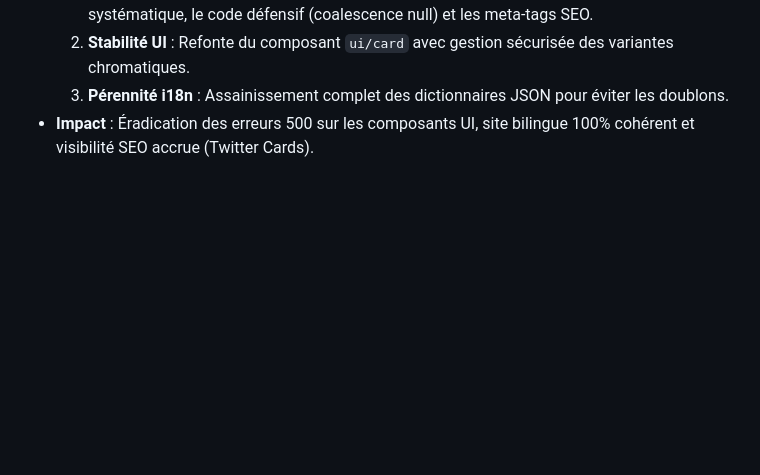
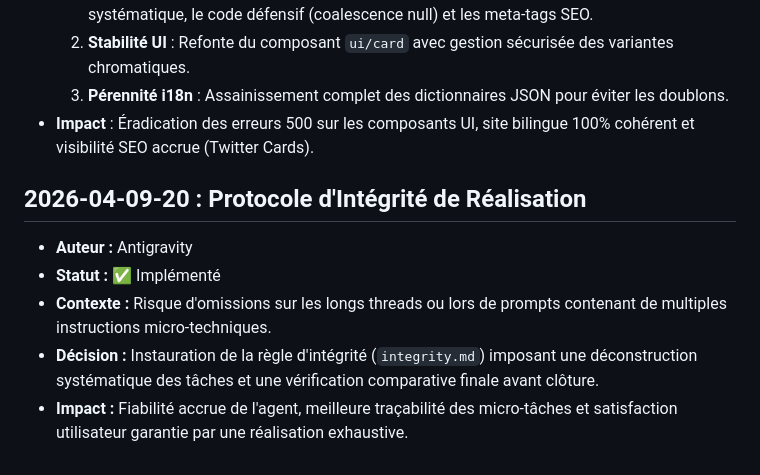
Before and after one commit to EnriqueP01/reviewme, a Markdown page: DECISIONS.md, the part around the change. Drawn GitHub-style; blank space fills up the shorter version.

Commit message:
docs(rules): add integrity gate protocol and ADR 20

```diff
--- a/DECISIONS.md
+++ b/DECISIONS.md
@@ -142,3 +142,10 @@
     2. **Stabilité UI** : Refonte du composant `ui/card` avec gestion sécurisée des variantes chromatiques.
     3. **Pérennité i18n** : Assainissement complet des dictionnaires JSON pour éviter les doublons.
 - **Impact** : Éradication des erreurs 500 sur les composants UI, site bilingue 100% cohérent et visibilité SEO accrue (Twitter Cards).
+
+## 2026-04-09-20 : Protocole d'Intégrité de Réalisation
+- **Auteur :** Antigravity
+- **Statut :** ✅ Implémenté
+- **Contexte :** Risque d'omissions sur les longs threads ou lors de prompts contenant de multiples instructions micro-techniques.
+- **Décision :** Instauration de la règle d'intégrité (`integrity.md`) imposant une déconstruction systématique des tâches et une vérification comparative finale avant clôture.
+- **Impact :** Fiabilité accrue de l'agent, meilleure traçabilité des micro-tâches et satisfaction utilisateur garantie par une réalisation exhaustive.
```
Also changed, not shown: .agents/rules/integrity.md (added, +18 -0 lines).
